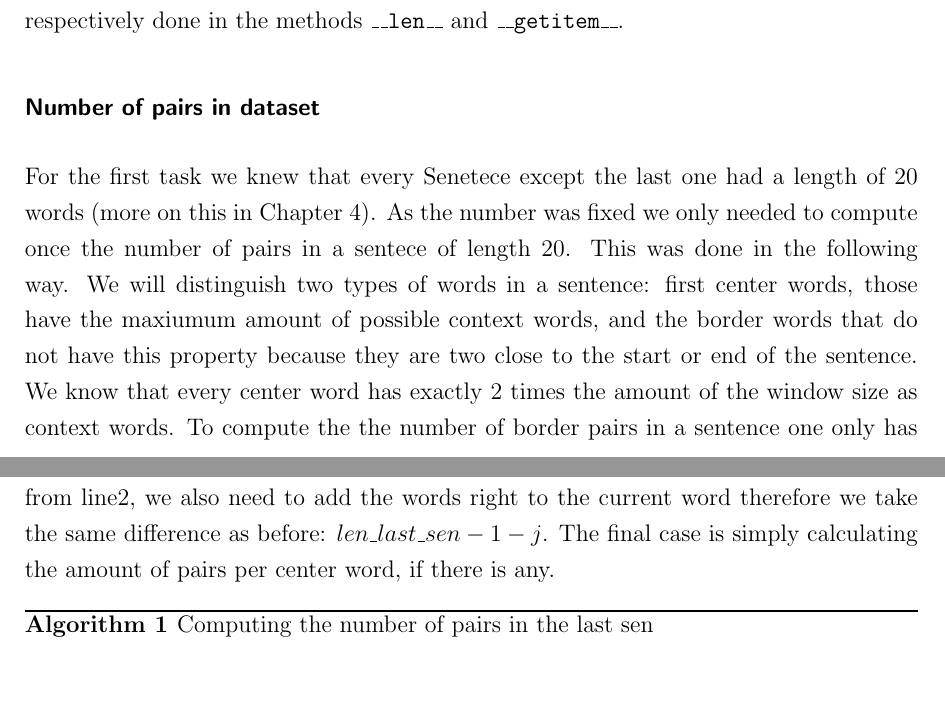
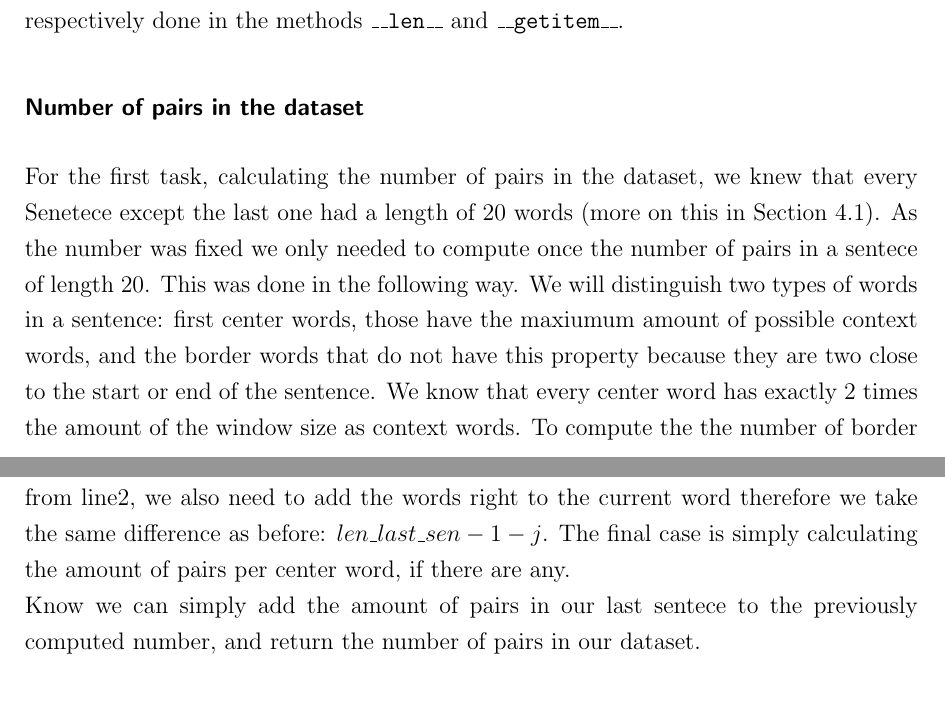
Before and after one commit to c3dric373/bachelorThesis, a LaTeX thesis (thesis_template/thesis.tex, which reads thesis_template/chapters/methods.tex): two parts of pages 25 and 26 of 51, joined at a grey line, cut so that both start at the same text, the shorter picture padded with empty space. Compiled offline with pdfLaTeX.

Commit message:
Number of pairs in dataset

```diff
--- a/thesis_template/chapters/methods.tex
+++ b/thesis_template/chapters/methods.tex
@@ -71,14 +71,15 @@ As we know have a way to compute our loss, we need to access the context pairs,
 \subsection{Creating the context pairs}
 We needed to provide a way for the \texttt{dataloader} to access each word context pair. The straight forward way would be to go once over the whole dataset and create a list that stores all those pairs. The Problem with this approach is that it would not be possible to do so for a very large dataset. As one would have to have more then 250GB of RAM which is not very common, therefore we propose a way to compute th $i^{th}$ word-context pair of the dataset. Here we had two tasks, compute the number of possible pairs in our dataset, and given an index $i$ return the wanted pair. Both of these task were respectively done in the methods \texttt{\_\_len\_\_} and \texttt{\_\_getitem\_\_}.
 
-\subsubsection{Number of pairs in dataset}
-For the first task we knew that every Senetece except the last one had a length of 20 words (more on this in Chapter \ref{chap:results}). As the number was fixed we only needed to compute once the number of pairs in a sentece of length 20. This was done in the following way. We will distinguish two types of words in a sentence: first center words, those have the maxiumum amount of possible context words, and the border words that do not have this property because they are two close to the start or end of the sentence.
+\subsubsection{Number of pairs in the dataset}
+For the first task, calculating the number of pairs in the dataset, we knew that every Senetece except the last one had a length of 20 words (more on this in Section \ref{sec:dataset}). As the number was fixed we only needed to compute once the number of pairs in a sentece of length 20. This was done in the following way. We will distinguish two types of words in a sentence: first center words, those have the maxiumum amount of possible context words, and the border words that do not have this property because they are two close to the start or end of the sentence.
 We know that every center word has exactly 2 times the amount of the window size as context words. To compute the the number of border pairs in a sentence one only has to substract the length of the sentence with the double of the window size. The border pairs can be computed by the following equation.
 \begin{equation}
 \sum_{i=0}^{ctx\_window -1} ctx\_window + i
 \end{equation}
-Finally we have to compute the number of pairs in the last sentence, here the challenge is to compute it if the sentence is shorter then twice the length of our window, because then the equation described previously does not work.A pseudo code description can be found in Algorithm \ref{alg2}. We will iterate over the length and add each time step we will compute the number of context pairs the given word has. First we check if the idex is smaller then our window. If this is the case we have to distinguish one special case, namely if our sentence is smaller then where we would be if we added the maximum number of window. If this is the case we add the length of our sentence -1 to the number of pairs (line 4). A short explanation: Instinctively one would first add the $j$ pairs that are left of our word, and then compute the number of pairs right of the word. For this one would do $len\_last\_sen -1 -j$, because len\_last\_sen -1  is the index of the last word in our sentence and to get the amount of words between the  last and the current $j^{th}$ word one needs to substract $j$. Therefore the number of pairs is $len\_last\_sen -1 -j + j = len\_last\_sen -1$.  Then we have to check if our word is to close to the end of the last sentence (line 7) to add the context pairs. Here we apply the same procedure as above, add the window amount context pairs from the left, we can do this because we know that $j \geq window$ from line2, we also need to add the words right to the current word therefore we take the same difference as before: $len\_last\_sen -1 -j$.
-The final case is simply calculating the amount of pairs per center word, if there is any.
+Finally we have to compute the number of pairs in the last sentence, here the challenge is to compute it if the sentence is shorter then twice the length of our window, because then the equation described previously does not work.A pseudo code description can be found in Algorithm \ref{alg2}. We will iterate over the length and add each time step we will compute the number of context pairs the given word has. First we check if the idex is smaller then our window. If this is the case we have to distinguish one special case, namely if our sentence is smaller then where we would be if we added the maximum number of window. If this is the case we add the length of our sentence -1 to the number of pairs (line 4). A short explanation: Instinctively one would first add the $j$ pairs that are left of our word, and then compute the number of pairs right of the word. For this one would do $len\_last\_sen -1 -j$, because len\_last\_sen -1  is the index of the last word in our sentence and to get the amount of words between the  last and the current $j^{th}$ word one needs to substract $j$. Therefore the number of pairs is $len\_last\_sen -1 -j + j = len\_last\_sen -1$.\\ Then we have to check if our word is to close to the end of the last sentence (line 7) to add the context pairs. Here we apply the same procedure as above, add the window amount context pairs from the left, we can do this because we know that $j \geq window$ from line2, we also need to add the words right to the current word therefore we take the same difference as before: $len\_last\_sen -1 -j$.
+The final case is simply calculating the amount of pairs per center word, if there are any. \\
+Know we can simply add the amount of pairs in our last sentece to the previously computed number, and return the number of pairs in our dataset.
 \begin{algorithm}
 \caption{Computing the number of pairs in the last sen}
 \label{alg2}
```
Also changed, not shown: thesis_template/chapters/results.tex (+2 -1 lines), thesis_template/thesis.pdf, 5 other files.
